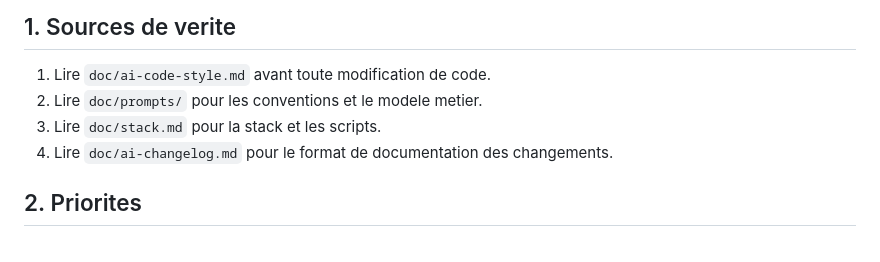
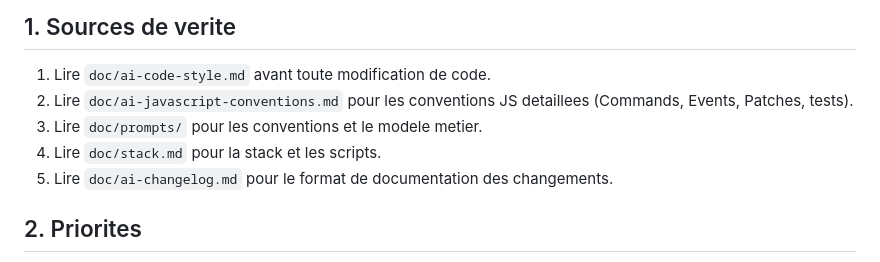
Before and after one commit to deljdlx/tdc, a Markdown page: doc/ai-agent-instructions.md, the part around the change. Rendered like a GitHub page.

```diff
--- a/doc/ai-agent-instructions.md
+++ b/doc/ai-agent-instructions.md
@@ -19,9 +19,10 @@ Objectif: mutualiser les regles communes et eviter les divergences.
 ## 1. Sources de verite
 
 1. Lire `doc/ai-code-style.md` avant toute modification de code.
-2. Lire `doc/prompts/` pour les conventions et le modele metier.
-3. Lire `doc/stack.md` pour la stack et les scripts.
-4. Lire `doc/ai-changelog.md` pour le format de documentation des changements.
+2. Lire `doc/ai-javascript-conventions.md` pour les conventions JS detaillees (Commands, Events, Patches, tests).
+3. Lire `doc/prompts/` pour les conventions et le modele metier.
+4. Lire `doc/stack.md` pour la stack et les scripts.
+5. Lire `doc/ai-changelog.md` pour le format de documentation des changements.
 
 ## 2. Priorites
 
```
Also changed, not shown: CHANGELOG-AGENT.md (+9 -0 lines), doc/ai-javascript-conventions.md (added, +392 -0 lines).
